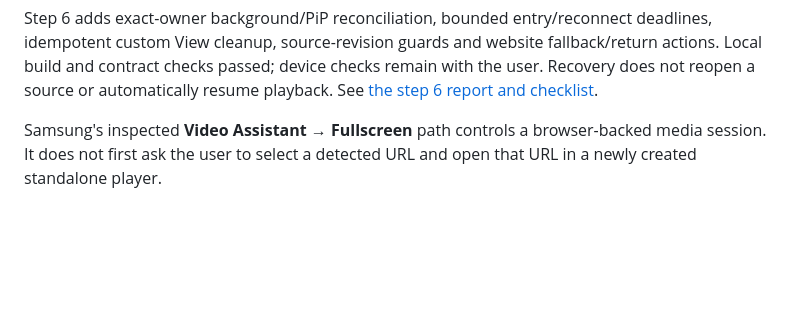
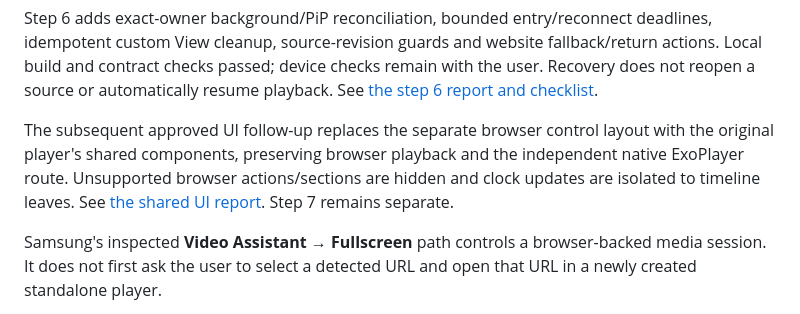
Before and after one commit to injArima/Miowser, a Markdown page: docs/research/samsung-video-assistant-plan-2026-10-24.md, the part around the change. GitHub-like rendering; blank space fills up the shorter version.

Commit message:
Document shared player UI and separate browser backend checks

```diff
--- a/docs/research/samsung-video-assistant-plan-2026-10-24.md
+++ b/docs/research/samsung-video-assistant-plan-2026-10-24.md
@@ -49,6 +49,12 @@ deadlines, idempotent custom View cleanup, source-revision guards and website
 fallback/return actions. Local build and contract checks passed; device checks
 remain with the user. Recovery does not reopen a source or automatically resume
 playback. See [the step 6 report and checklist](video-assistant-step-6-2026-10-24.md).
+
+The subsequent approved UI follow-up replaces the separate browser control
+layout with the original player's shared components, preserving browser playback
+and the independent native ExoPlayer route. Unsupported browser actions/sections
+are hidden and clock updates are isolated to timeline leaves. See
+[the shared UI report](shared-player-ui-2026-10-25.md). Step 7 remains separate.
 
 Samsung's inspected **Video Assistant → Fullscreen** path controls a browser-backed
 media session. It does not first ask the user to select a detected URL and open
```
Also changed, not shown: docs/research/shared-player-ui-2026-10-25.md (added, +108 -0 lines), docs/research/video-assistant-step-6-2026-10-24.md (+4 -0 lines).
